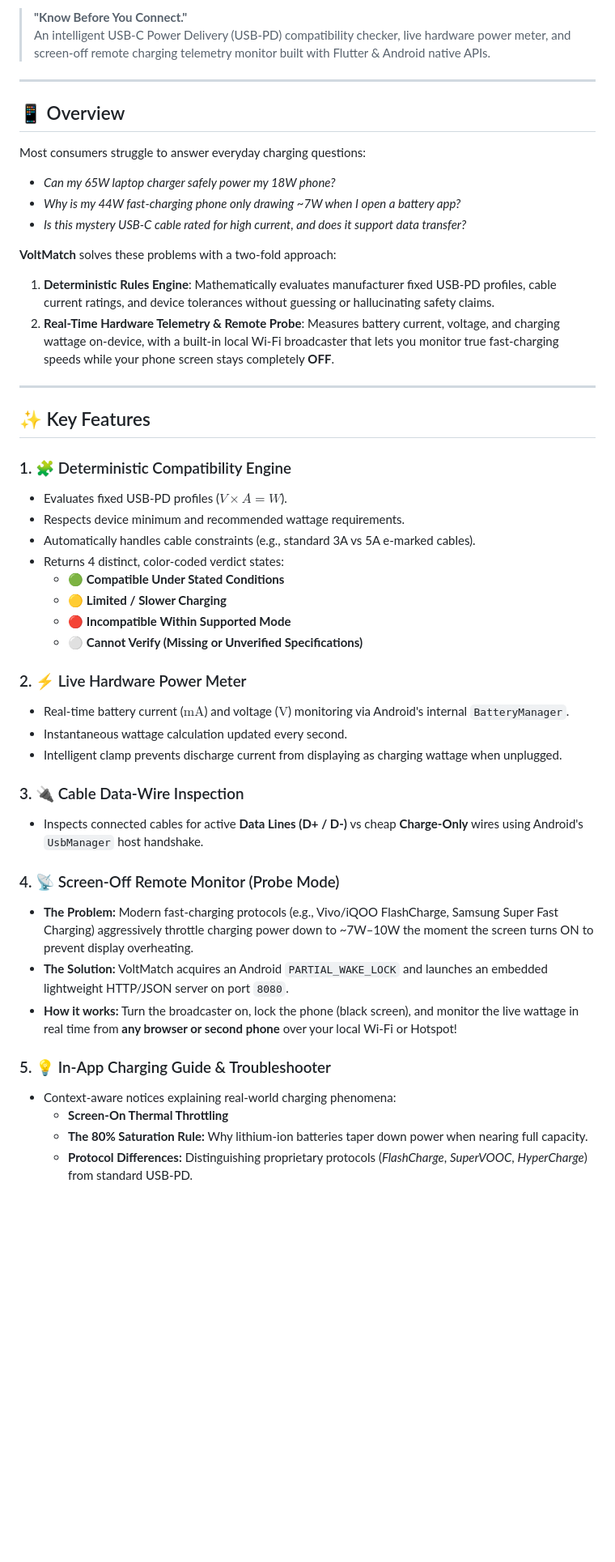
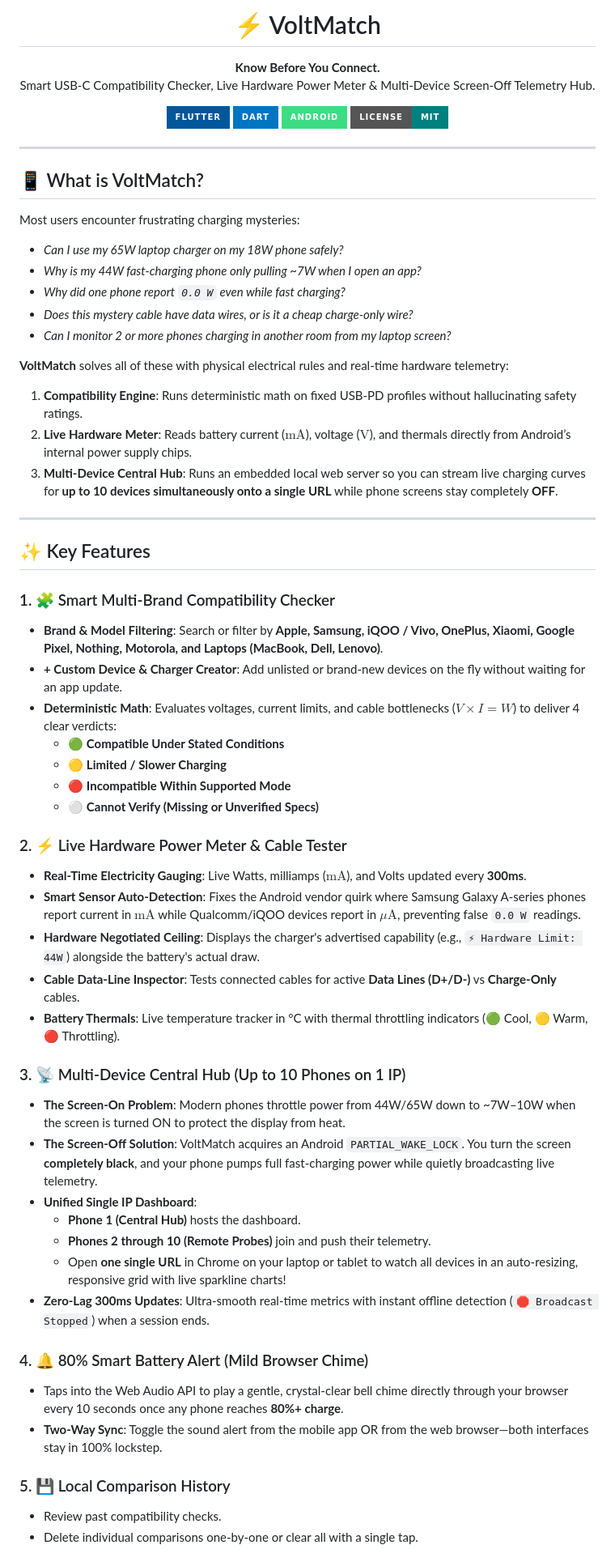
Before and after one commit to Devanathan-J/VoltMatch, a Markdown page: README.md, the part around one of its changes. Shown at 81% size. Rendered like a GitHub page; badges without logos; blank space fills up the shorter version.

```diff
--- a/README.md
+++ b/README.md
@@ -2,50 +4,68 @@
 
-> **"Know Before You Connect."**
-> An intelligent USB-C Power Delivery (USB-PD) compatibility checker, live hardware power meter, and screen-off remote charging telemetry monitor built with Flutter & Android native APIs.
+<h1 align="center">⚡ VoltMatch</h1>
+
+<p align="center">
+  <strong>Know Before You Connect.</strong><br>
+  Smart USB-C Compatibility Checker, Live Hardware Power Meter & Multi-Device Screen-Off Telemetry Hub.
+</p>
+
+<p align="center">
+  <img src="https://img.shields.io/badge/Flutter-%2302569B.svg?style=for-the-badge&logo=Flutter&logoColor=white" alt="Flutter" />
+  <img src="https://img.shields.io/badge/Dart-%230175C2.svg?style=for-the-badge&logo=dart&logoColor=white" alt="Dart" />
+  <img src="https://img.shields.io/badge/Android-3DDC84?style=for-the-badge&logo=android&logoColor=white" alt="Android" />
+  <img src="https://img.shields.io/badge/License-MIT-teal.svg?style=for-the-badge" alt="License" />
+</p>
 
 ---
 
-## 📱 Overview
+## 📱 What is VoltMatch?
 
-Most consumers struggle to answer everyday charging questions:
-- *Can my 65W laptop charger safely power my 18W phone?*
-- *Why is my 44W fast-charging phone only drawing ~7W when I open a battery app?*
-- *Is this mystery USB-C cable rated for high current, and does it support data transfer?*
+Most users encounter frustrating charging mysteries:
+- *Can I use my 65W laptop charger on my 18W phone safely?*
+- *Why is my 44W fast-charging phone only pulling ~7W when I open an app?*
+- *Why did one phone report `0.0 W` even while fast charging?*
+- *Does this mystery cable have data wires, or is it a cheap charge-only wire?*
+- *Can I monitor 2 or more phones charging in another room from my laptop screen?*
 
-**VoltMatch** solves these problems with a two-fold approach:
-1. **Deterministic Rules Engine**: Mathematically evaluates manufacturer fixed USB-PD profiles, cable current ratings, and device tolerances without guessing or hallucinating safety claims.
-2. **Real-Time Hardware Telemetry & Remote Probe**: Measures battery current, voltage, and charging wattage on-device, with a built-in local Wi-Fi broadcaster that lets you monitor true fast-charging speeds while your phone screen stays completely **OFF**.
+**VoltMatch** solves all of these with physical electrical rules and real-time hardware telemetry:
+1. **Compatibility Engine**: Runs deterministic math on fixed USB-PD profiles without hallucinating safety ratings.
+2. **Live Hardware Meter**: Reads battery current ($\text{mA}$), voltage ($\text{V}$), and thermals directly from Android’s internal power supply chips.
+3. **Multi-Device Central Hub**: Runs an embedded local web server so you can stream live charging curves for **up to 10 devices simultaneously onto a single URL** while phone screens stay completely **OFF**.
 
 ---
 
 ## ✨ Key Features
 
-### 1. 🧩 Deterministic Compatibility Engine
-- Evaluates fixed USB-PD profiles ($V \times A = W$).
-- Respects device minimum and recommended wattage requirements.
-- Automatically handles cable constraints (e.g., standard 3A vs 5A e-marked cables).
-- Returns 4 distinct, color-coded verdict states:
+### 1. 🧩 Smart Multi-Brand Compatibility Checker
+- **Brand & Model Filtering**: Search or filter by **Apple, Samsung, iQOO / Vivo, OnePlus, Xiaomi, Google Pixel, Nothing, Motorola, and Laptops (MacBook, Dell, Lenovo)**.
+- **+ Custom Device & Charger Creator**: Add unlisted or brand-new devices on the fly without waiting for an app update.
+- **Deterministic Math**: Evaluates voltages, current limits, and cable bottlenecks ($V \times I = W$) to deliver 4 clear verdicts:
   - 🟢 **Compatible Under Stated Conditions**
   - 🟡 **Limited / Slower Charging**
   - 🔴 **Incompatible Within Supported Mode**
-  - ⚪ **Cannot Verify (Missing or Unverified Specifications)**
+  - ⚪ **Cannot Verify (Missing or Unverified Specs)**
 
-### 2. ⚡ Live Hardware Power Meter
-- Real-time battery current ($\text{mA}$) and voltage ($\text{V}$) monitoring via Android's internal `BatteryManager`.
-- Instantaneous wattage calculation updated every second.
-- Intelligent clamp prevents discharge current from displaying as charging wattage when unplugged.
+### 2. ⚡ Live Hardware Power Meter & Cable Tester
+- **Real-Time Electricity Gauging**: Live Watts, milliamps ($\text{mA}$), and Volts updated every **300ms**.
+- **Smart Sensor Auto-Detection**: Fixes the Android vendor quirk where Samsung Galaxy A-series phones report current in $\text{mA}$ while Qualcomm/iQOO devices report in $\mu\text{A}$, preventing false `0.0 W` readings.
+- **Hardware Negotiated Ceiling**: Displays the charger's advertised capability (e.g., `⚡ Hardware Limit: 44W`) alongside the battery's actual draw.
+- **Cable Data-Line Inspector**: Tests connected cables for active **Data Lines (D+/D-)** vs **Charge-Only** cables.
+- **Battery Thermals**: Live temperature tracker in °C with thermal throttling indicators (🟢 Cool, 🟡 Warm, 🔴 Throttling).
 
-### 3. 🔌 Cable Data-Wire Inspection
-- Inspects connected cables for active **Data Lines (D+ / D-)** vs cheap **Charge-Only** wires using Android's `UsbManager` host handshake.
+### 3. 📡 Multi-Device Central Hub (Up to 10 Phones on 1 IP)
+- **The Screen-On Problem**: Modern phones throttle power from 44W/65W down to ~7W–10W when the screen is turned ON to protect the display from heat.
+- **The Screen-Off Solution**: VoltMatch acquires an Android `PARTIAL_WAKE_LOCK`. You turn the screen **completely black**, and your phone pumps full fast-charging power while quietly broadcasting live telemetry.
+- **Unified Single IP Dashboard**:
+  - **Phone 1 (Central Hub)** hosts the dashboard.
+  - **Phones 2 through 10 (Remote Probes)** join and push their telemetry.
+  - Open **one single URL** in Chrome on your laptop or tablet to watch all devices in an auto-resizing, responsive grid with live sparkline charts!
+- **Zero-Lag 300ms Updates**: Ultra-smooth real-time metrics with instant offline detection (`🛑 Broadcast Stopped`) when a session ends.
 
-### 4. 📡 Screen-Off Remote Monitor (Probe Mode)
-- **The Problem:** Modern fast-charging protocols (e.g., Vivo/iQOO FlashCharge, Samsung Super Fast Charging) aggressively throttle charging power down to ~7W–10W the moment the screen turns ON to prevent display overheating.
-- **The Solution:** VoltMatch acquires an Android `PARTIAL_WAKE_LOCK` and launches an embedded lightweight HTTP/JSON server on port `8080`.
-- **How it works:** Turn the broadcaster on, lock the phone (black screen), and monitor the live wattage in real time from **any browser or second phone** over your local Wi-Fi or Hotspot!
+### 4. 🔔 80% Smart Battery Alert (Mild Browser Chime)
+- Taps into the Web Audio API to play a gentle, crystal-clear bell chime directly through your browser every 10 seconds once any phone reaches **80%+ charge**.
+- **Two-Way Sync**: Toggle the sound alert from the mobile app OR from the web browser—both interfaces stay in 100% lockstep.
 
-### 5. 💡 In-App Charging Guide & Troubleshooter
-- Context-aware notices explaining real-world charging phenomena:
-  - **Screen-On Thermal Throttling**
-  - **The 80% Saturation Rule:** Why lithium-ion batteries taper down power when nearing full capacity.
-  - **Protocol Differences:** Distinguishing proprietary protocols (*FlashCharge*, *SuperVOOC*, *HyperCharge*) from standard USB-PD.
+### 5. 💾 Local Comparison History
+- Review past compatibility checks.
+- Delete individual comparisons one-by-one or clear all with a single tap.
 
```
Also changed, not shown: other parts of README.md (+99 -21 lines).
